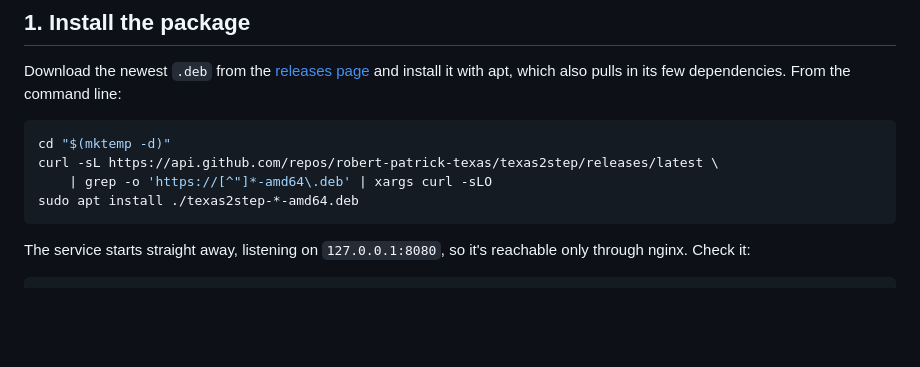
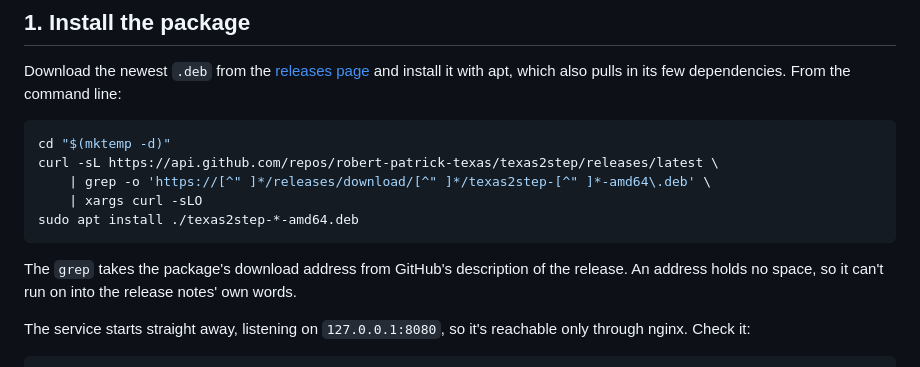
Before and after one commit to robert-patrick-texas/texas2step, a Markdown page: docs/install.md, the part around the change. GitHub-like rendering; blank space fills up the shorter version.

````diff
--- a/docs/install.md
+++ b/docs/install.md
@@ -166,9 +166,13 @@ it with apt, which also pulls in its few dependencies. From the command line:
 ```bash
 cd "$(mktemp -d)"
 curl -sL https://api.github.com/repos/robert-patrick-texas/texas2step/releases/latest \
-    | grep -o 'https://[^"]*-amd64\.deb' | xargs curl -sLO
+    | grep -o 'https://[^" ]*/releases/download/[^" ]*/texas2step-[^" ]*-amd64\.deb' \
+    | xargs curl -sLO
 sudo apt install ./texas2step-*-amd64.deb
 ```
+
+The `grep` takes the package's download address from GitHub's description of the release.
+An address holds no space, so it can't run on into the release notes' own words.
 
 The service starts straight away, listening on `127.0.0.1:8080`, so it's reachable only
 through nginx. Check it:
````
Also changed, not shown: docs/roadmap.md (+0 -9 lines), docs/t2s.md (+2 -1 lines).
